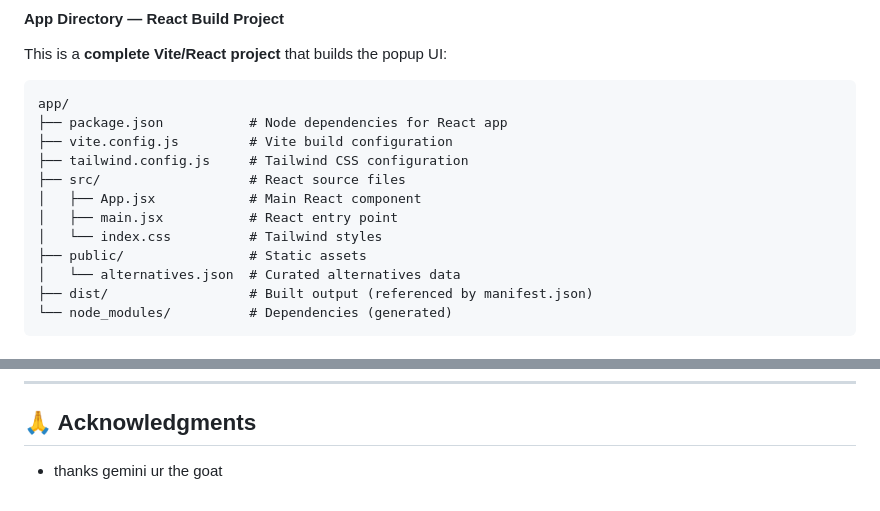
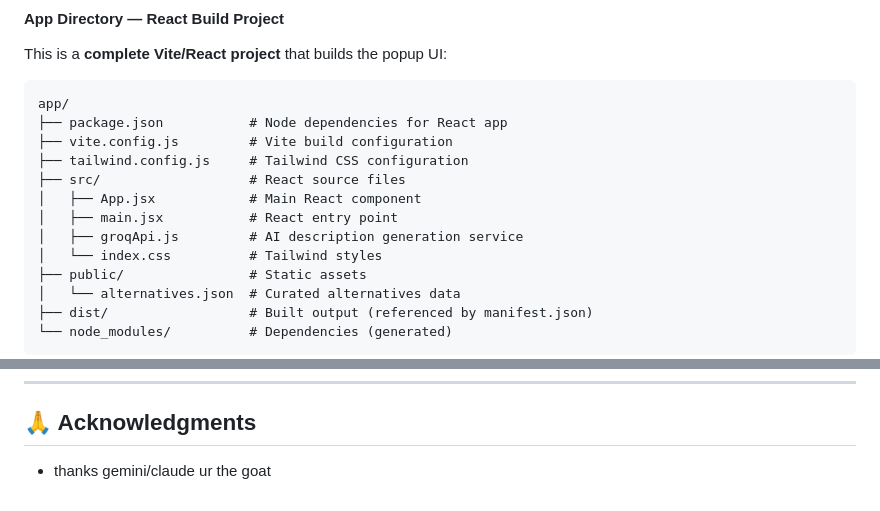
Before and after one commit to rooshimadethis/notube, a Markdown page: README.md, 2 parts joined by grey strips. Rendered like a GitHub page.

```diff
--- a/README.md
+++ b/README.md
@@ -120,6 +138,7 @@ app/
 ├── src/                   # React source files
 │   ├── App.jsx            # Main React component
 │   ├── main.jsx           # React entry point
+│   ├── groqApi.js         # AI description generation service
 │   └── index.css          # Tailwind styles
 ├── public/                # Static assets
 │   └── alternatives.json  # Curated alternatives data
@@ -251,4 +273,4 @@ npm run build
 
 ## 🙏 Acknowledgments
 
-- thanks gemini ur the goat
+- thanks gemini/claude ur the goat
```
Also changed, not shown: other parts of README.md (+33 -12 lines), images/screenshot.png (added), images/screenshot_delete.png (added).
